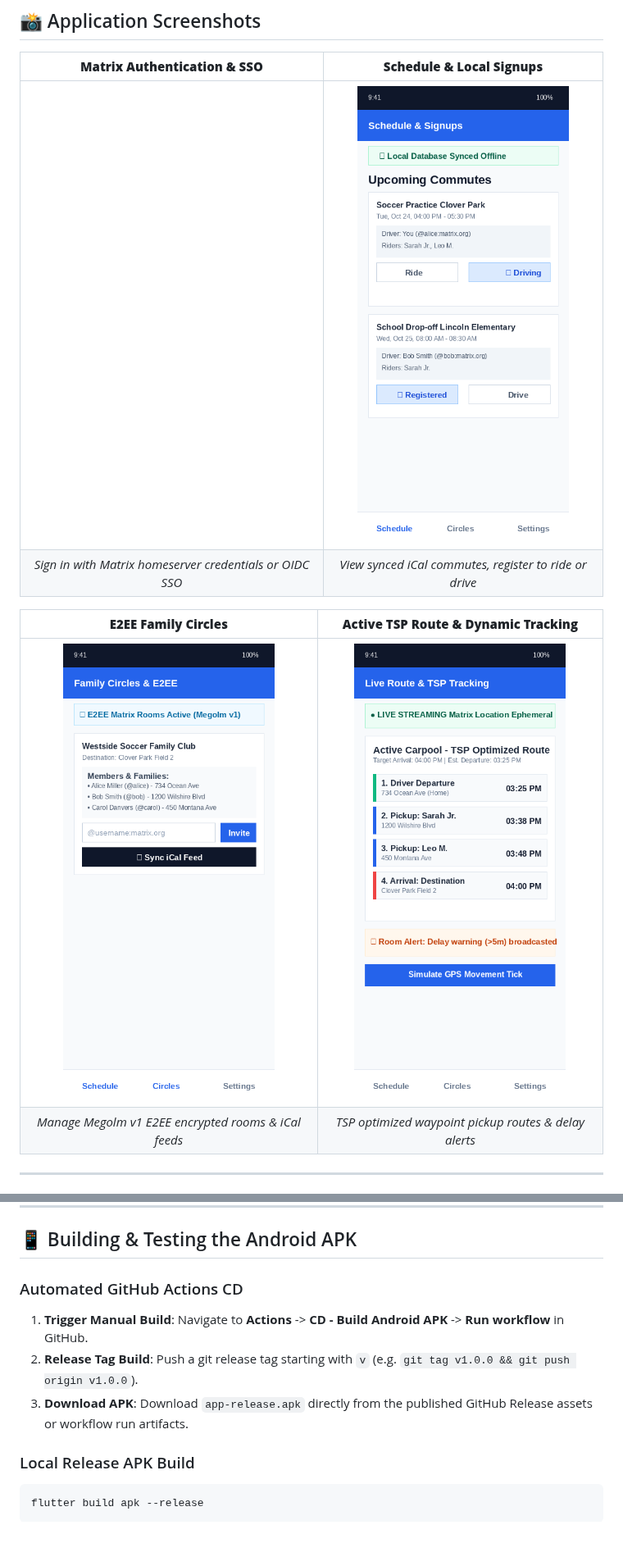
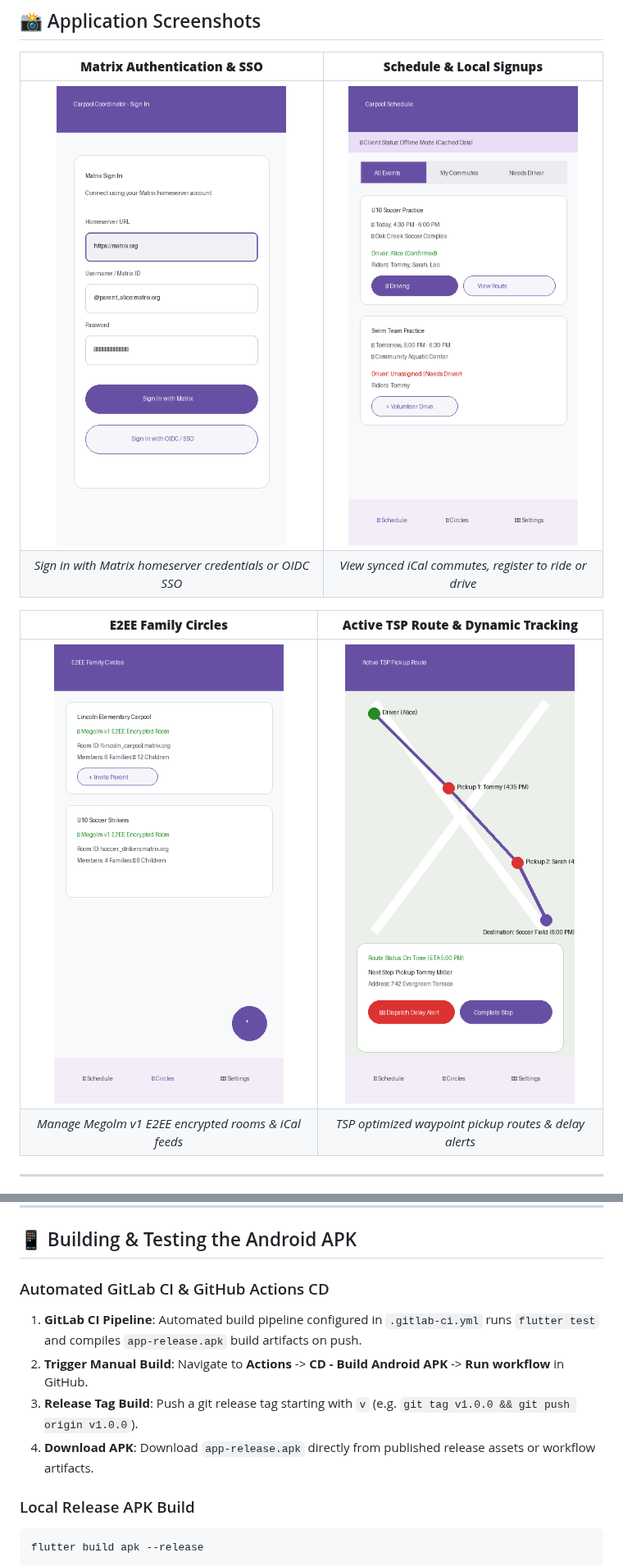
Before and after one commit to tolmanam/carpool-coordinator, a Markdown page: README.md, 2 parts joined by grey strips. Shown at 82% size. Rendered like a GitHub page; pictures changed too: docs/screenshots/01_login.png, docs/screenshots/02_schedule.png, docs/screenshots/03_circles.png; blank space fills up the shorter version.

````diff
--- a/README.md
+++ b/README.md
@@ -96,10 +96,11 @@ flutter run -d linux
 
 ## 📱 Building & Testing the Android APK
 
-### Automated GitHub Actions CD
-1. **Trigger Manual Build**: Navigate to **Actions** -> **CD - Build Android APK** -> **Run workflow** in GitHub.
-2. **Release Tag Build**: Push a git release tag starting with `v` (e.g. `git tag v1.0.0 && git push origin v1.0.0`).
-3. **Download APK**: Download `app-release.apk` directly from the published GitHub Release assets or workflow run artifacts.
+### Automated GitLab CI & GitHub Actions CD
+1. **GitLab CI Pipeline**: Automated build pipeline configured in `.gitlab-ci.yml` runs `flutter test` and compiles `app-release.apk` build artifacts on push.
+2. **Trigger Manual Build**: Navigate to **Actions** -> **CD - Build Android APK** -> **Run workflow** in GitHub.
+3. **Release Tag Build**: Push a git release tag starting with `v` (e.g. `git tag v1.0.0 && git push origin v1.0.0`).
+4. **Download APK**: Download `app-release.apk` directly from published release assets or workflow artifacts.
 
 ### Local Release APK Build
 ```bash
````
Also changed, not shown: docs/RELEASE_AND_DEPLOYMENT_GUIDE.md (+9 -2 lines), 2 other files.
